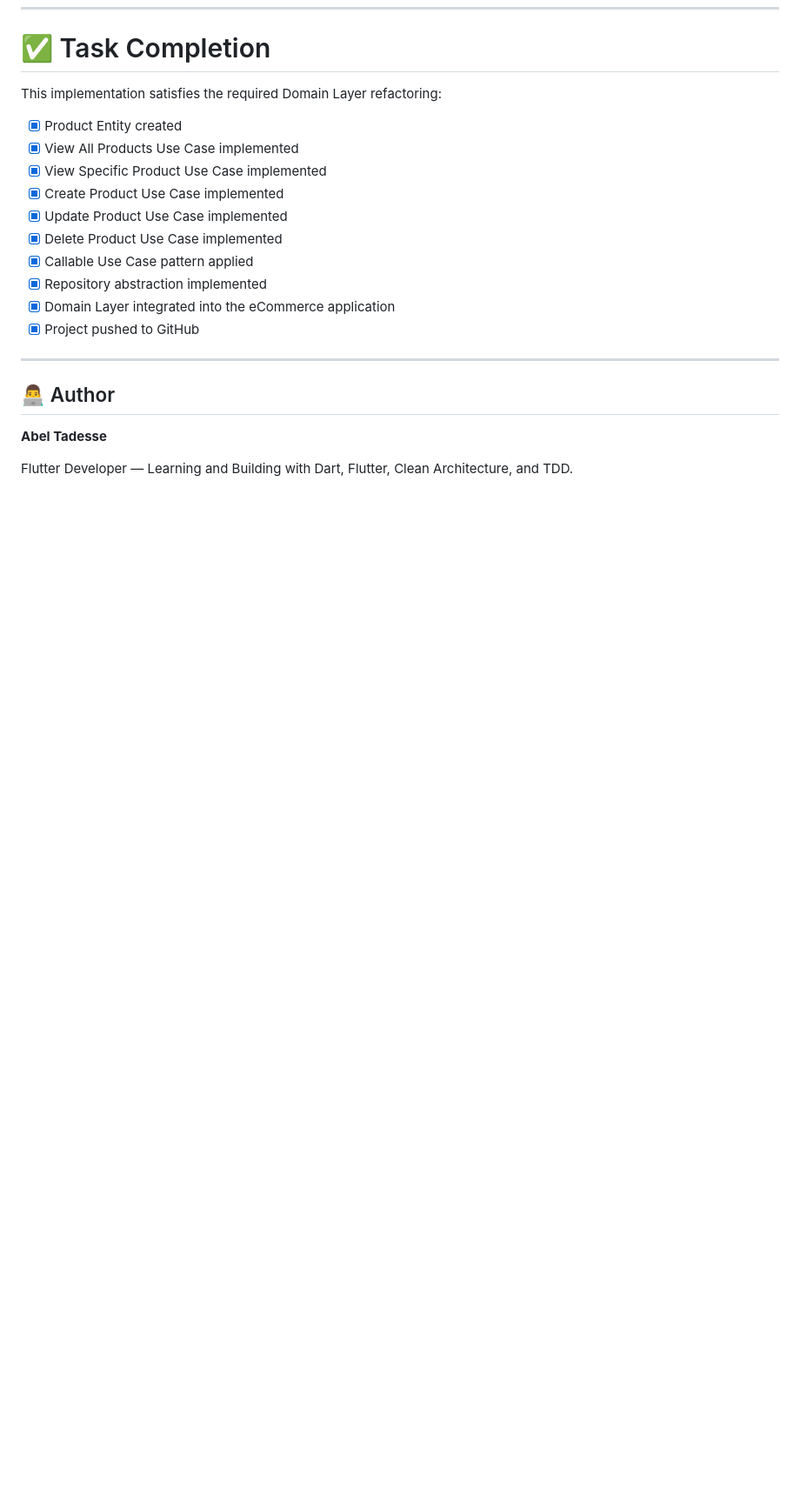
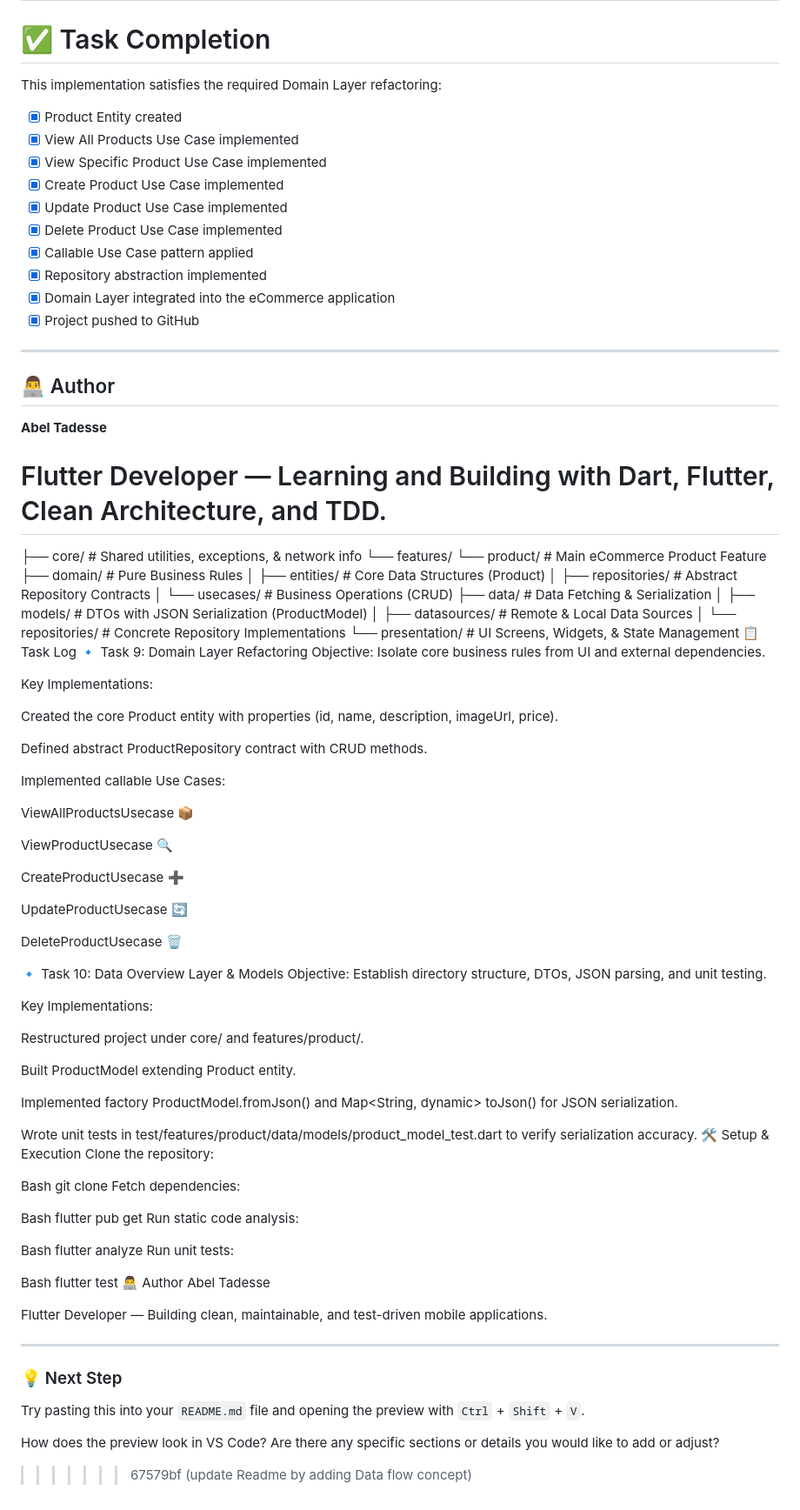
Before and after one commit to Abel-et/2026-project-phase-mobile-tasks, a Markdown page: product_3/README.md, the part around one of its changes. Shown at 87% size. GitHub-like rendering; blank space fills up the shorter version.

Commit message:
update Readme by adding Data flow concept

```diff
--- a/product_3/README.md
+++ b/product_3/README.md
@@ -557,3 +538,81 @@ This implementation satisfies the required Domain Layer refactoring:
 **Abel Tadesse**
 
 Flutter Developer — Learning and Building with Dart, Flutter, Clean Architecture, and TDD.
+=======
+├── core/                        # Shared utilities, exceptions, & network info
+└── features/
+    └── product/                 # Main eCommerce Product Feature
+        ├── domain/              # Pure Business Rules
+        │   ├── entities/        # Core Data Structures (Product)
+        │   ├── repositories/    # Abstract Repository Contracts
+        │   └── usecases/        # Business Operations (CRUD)
+        ├── data/                # Data Fetching & Serialization
+        │   ├── models/          # DTOs with JSON Serialization (ProductModel)
+        │   ├── datasources/     # Remote & Local Data Sources
+        │   └── repositories/    # Concrete Repository Implementations
+        └── presentation/        # UI Screens, Widgets, & State Management
+📋 Task Log
+🔹 Task 9: Domain Layer Refactoring
+Objective: Isolate core business rules from UI and external dependencies.
+
+Key Implementations:
+
+Created the core Product entity with properties (id, name, description, imageUrl, price).
+
+Defined abstract ProductRepository contract with CRUD methods.
+
+Implemented callable Use Cases:
+
+ViewAllProductsUsecase 📦
+
+ViewProductUsecase 🔍
+
+CreateProductUsecase ➕
+
+UpdateProductUsecase 🔄
+
+DeleteProductUsecase 🗑️
+
+🔹 Task 10: Data Overview Layer & Models
+Objective: Establish directory structure, DTOs, JSON parsing, and unit testing.
+
+Key Implementations:
+
+Restructured project under core/ and features/product/.
+
+Built ProductModel extending Product entity.
+
+Implemented factory ProductModel.fromJson() and Map<String, dynamic> toJson() for JSON serialization.
+
+Wrote unit tests in test/features/product/data/models/product_model_test.dart to verify serialization accuracy.
+🛠️ Setup & Execution
+Clone the repository:
+
+Bash
+git clone <repository-url>
+Fetch dependencies:
+
+Bash
+flutter pub get
+Run static code analysis:
+
+Bash
+flutter analyze
+Run unit tests:
+
+Bash
+flutter test
+👨‍💻 Author
+Abel Tadesse
+
+Flutter Developer — Building clean, maintainable, and test-driven mobile applications.
+
+
+---
+
+### 💡 Next Step
+
+Try pasting this into your `README.md` file and opening the preview with `Ctrl` + `Shift` + `V`.
+
+How does the preview look in VS Code? Are there any specific sections or details you would like to add or adjust?
+>>>>>>> 67579bf (update Readme by adding Data flow concept)
```
Also changed, not shown: other parts of product_3/README.md (+20 -39 lines).
